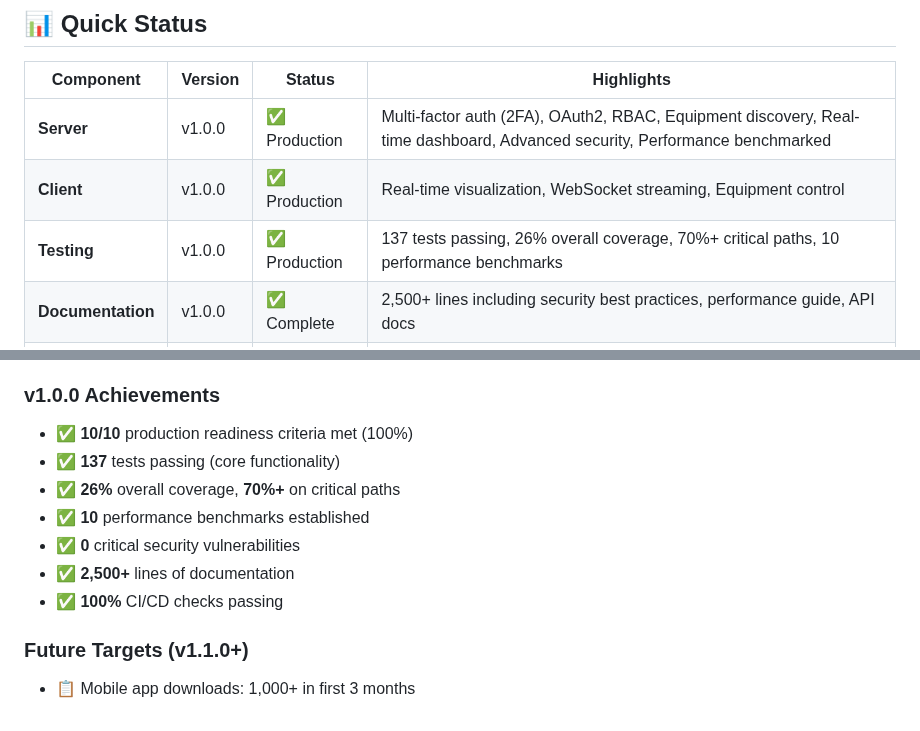
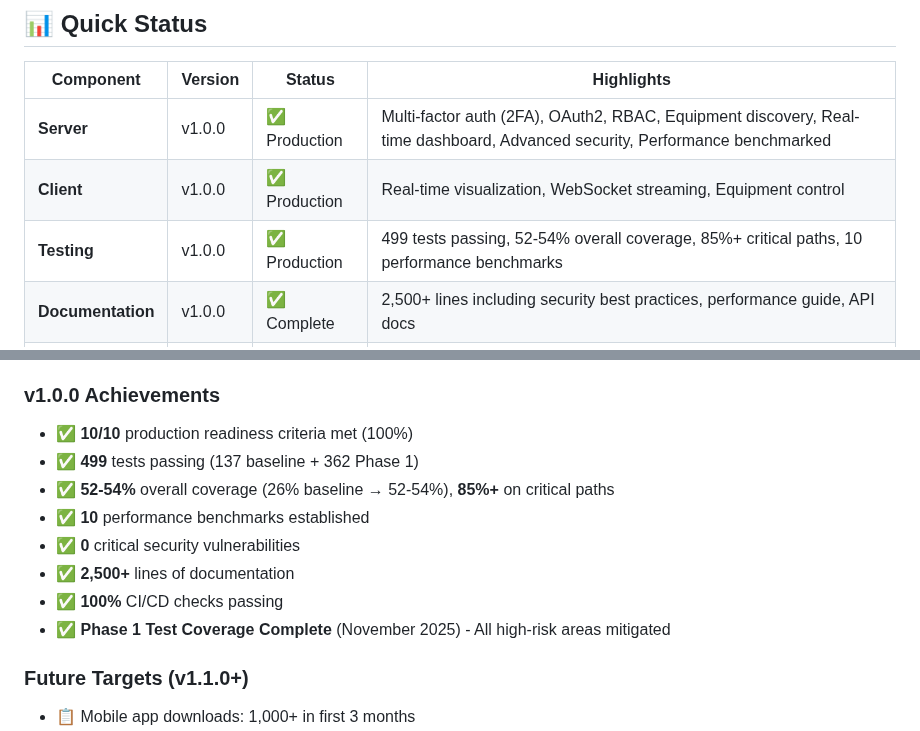
Before and after one commit to X9X0/LabLink, a Markdown page: ROADMAP.md, 2 parts joined by grey strips. Drawn GitHub-style.

```diff
--- a/ROADMAP.md
+++ b/ROADMAP.md
@@ -13,7 +13,7 @@
 |-----------|---------|--------|------------|
 | **Server** | v1.0.0 | ✅ Production | Multi-factor auth (2FA), OAuth2, RBAC, Equipment discovery, Real-time dashboard, Advanced security, Performance benchmarked |
 | **Client** | v1.0.0 | ✅ Production | Real-time visualization, WebSocket streaming, Equipment control |
-| **Testing** | v1.0.0 | ✅ Production | 137 tests passing, 26% overall coverage, 70%+ critical paths, 10 performance benchmarks |
+| **Testing** | v1.0.0 | ✅ Production | 499 tests passing, 52-54% overall coverage, 85%+ critical paths, 10 performance benchmarks |
 | **Documentation** | v1.0.0 | ✅ Complete | 2,500+ lines including security best practices, performance guide, API docs |
 | **Security** | v1.0.0 | ✅ Hardened | Zero critical vulnerabilities, blocking CI/CD scans, comprehensive audit |
 | **Performance** | v1.0.0 | ✅ Baselined | 10 benchmarks established, profiling infrastructure complete |
@@ -619,12 +642,13 @@ LabLink follows [Semantic Versioning 2.0.0](https://semver.org/):
 
 ### v1.0.0 Achievements
 - ✅ **10/10** production readiness criteria met (100%)
-- ✅ **137** tests passing (core functionality)
-- ✅ **26%** overall coverage, **70%+** on critical paths
+- ✅ **499** tests passing (137 baseline + 362 Phase 1)
+- ✅ **52-54%** overall coverage (26% baseline → 52-54%), **85%+** on critical paths
 - ✅ **10** performance benchmarks established
 - ✅ **0** critical security vulnerabilities
 - ✅ **2,500+** lines of documentation
 - ✅ **100%** CI/CD checks passing
+- ✅ **Phase 1 Test Coverage Complete** (November 2025) - All high-risk areas mitigated
 
 ### Future Targets (v1.1.0+)
 - 📋 Mobile app downloads: 1,000+ in first 3 months
```
Also changed, not shown: other parts of ROADMAP.md (+26 -3 lines), README.md (+5 -3 lines).
